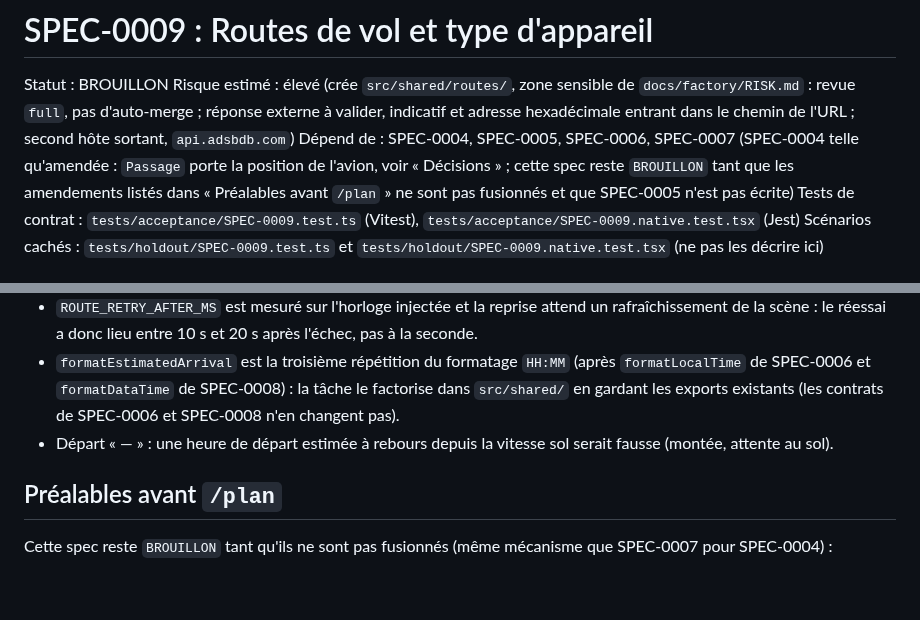
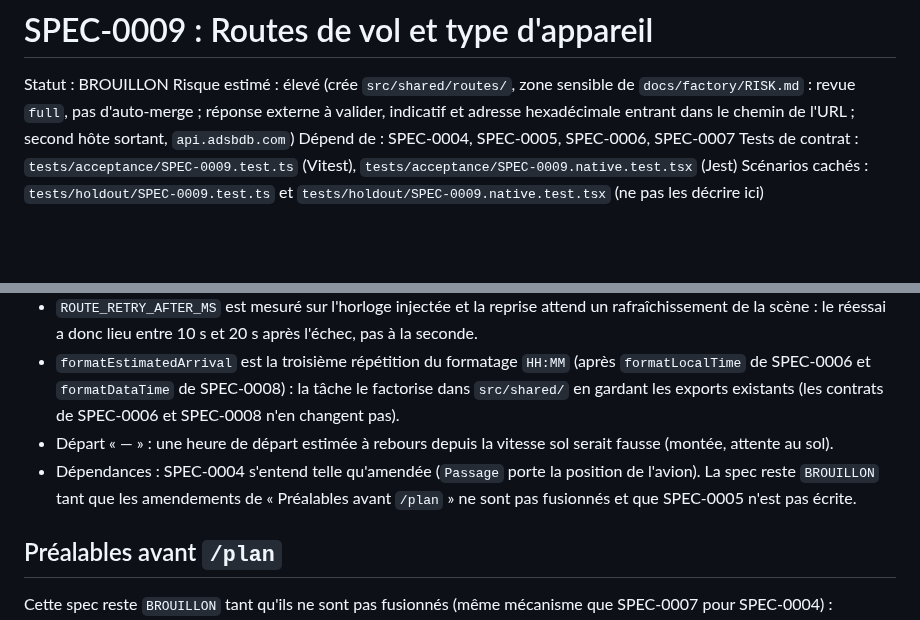
Before and after one commit to s4mf3nn/skyline, a Markdown page: specs/SPEC-0009-routes/spec.md, 2 parts joined by grey strips. Drawn GitHub-style; blank space fills up the shorter version.

Commit message:
docs(spec-0009): rendre lisible la ligne « Dépend de »
Co-Authored-By: Claude Sonnet 5.5 <noreply@anthropic.com>

```diff
--- a/specs/SPEC-0009-routes/spec.md
+++ b/specs/SPEC-0009-routes/spec.md
@@ -2,7 +2,7 @@
 
 Statut : BROUILLON
 Risque estimé : élevé (crée `src/shared/routes/`, zone sensible de `docs/factory/RISK.md` : revue `full`, pas d'auto-merge ; réponse externe à valider, indicatif et adresse hexadécimale entrant dans le chemin de l'URL ; second hôte sortant, `api.adsbdb.com`)
-Dépend de : SPEC-0004, SPEC-0005, SPEC-0006, SPEC-0007 (SPEC-0004 telle qu'amendée : `Passage` porte la position de l'avion, voir « Décisions » ; cette spec reste `BROUILLON` tant que les amendements listés dans « Préalables avant `/plan` » ne sont pas fusionnés et que SPEC-0005 n'est pas écrite)
+Dépend de : SPEC-0004, SPEC-0005, SPEC-0006, SPEC-0007
 Tests de contrat : `tests/acceptance/SPEC-0009.test.ts` (Vitest), `tests/acceptance/SPEC-0009.native.test.tsx` (Jest)
 Scénarios cachés : `tests/holdout/SPEC-0009.test.ts` et `tests/holdout/SPEC-0009.native.test.tsx` (ne pas les décrire ici)
 
@@ -147,6 +147,7 @@ Réponses du propriétaire (2026-10-14) : heure d'arrivée seule, préfixée de
 - `ROUTE_RETRY_AFTER_MS` est mesuré sur l'horloge injectée et la reprise attend un rafraîchissement de la scène : le réessai a donc lieu entre 10 s et 20 s après l'échec, pas à la seconde.
 - `formatEstimatedArrival` est la troisième répétition du formatage `HH:MM` (après `formatLocalTime` de SPEC-0006 et `formatDataTime` de SPEC-0008) : la tâche le factorise dans `src/shared/` en gardant les exports existants (les contrats de SPEC-0006 et SPEC-0008 n'en changent pas).
 - Départ « — » : une heure de départ estimée à rebours depuis la vitesse sol serait fausse (montée, attente au sol).
+- Dépendances : SPEC-0004 s'entend telle qu'amendée (`Passage` porte la position de l'avion). La spec reste `BROUILLON` tant que les amendements de « Préalables avant `/plan` » ne sont pas fusionnés et que SPEC-0005 n'est pas écrite.
 
 ## Préalables avant `/plan`
 Cette spec reste `BROUILLON` tant qu'ils ne sont pas fusionnés (même mécanisme que SPEC-0007 pour SPEC-0004) :
```
